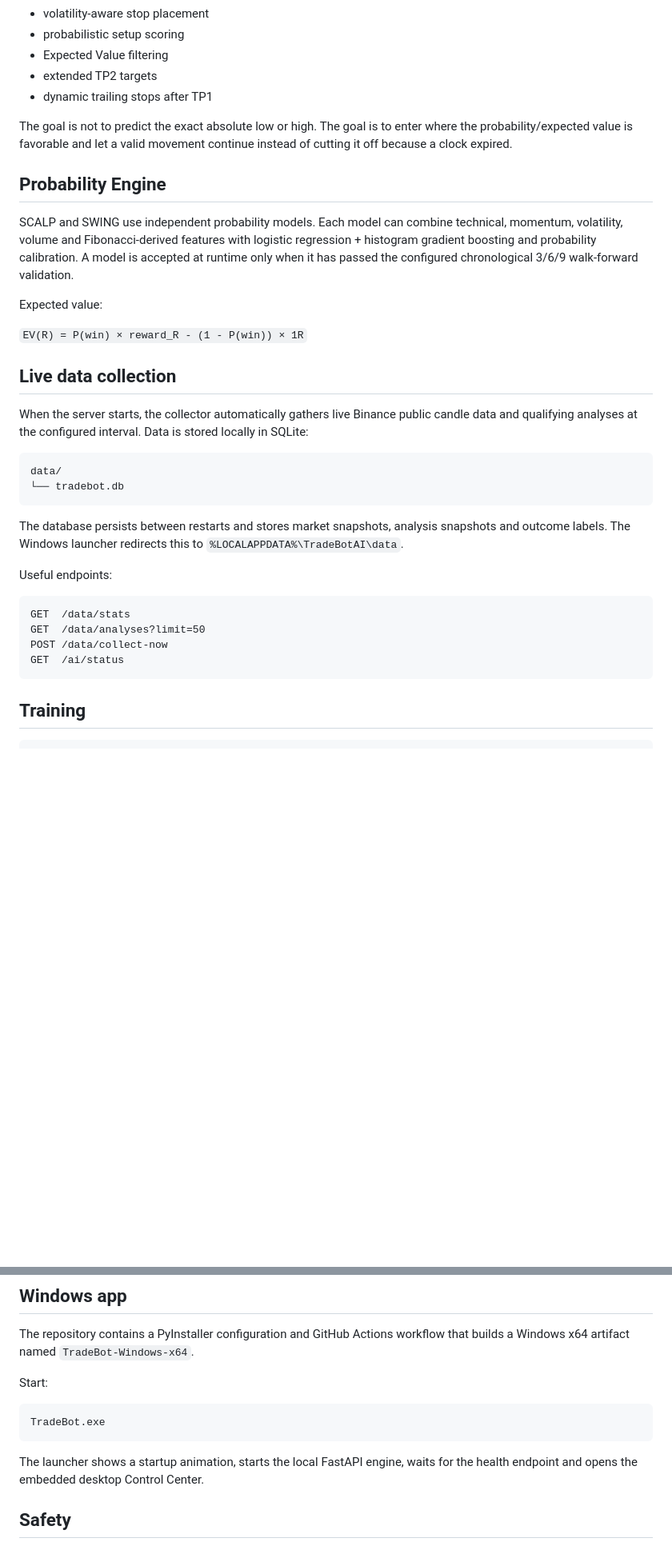
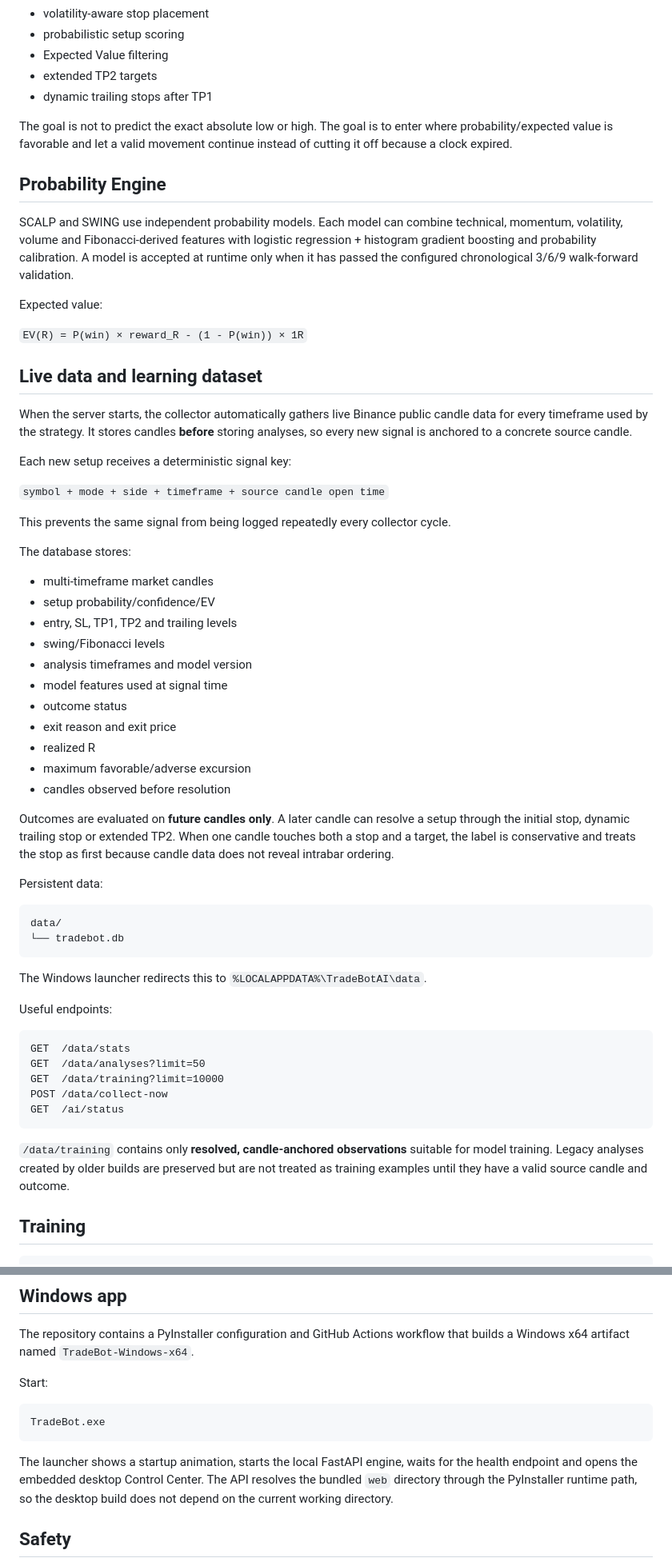
Before and after one commit to bauermannricardo46-beep/tradebot, a Markdown page: README.md, 2 parts joined by grey strips. Shown at 80% size. GitHub-like rendering; blank space fills up the shorter version.

Commit message:
docs: document production-grade live data pipeline

````diff
--- a/README.md
+++ b/README.md
@@ -34,7 +34,7 @@ The strategy combines:
 - extended TP2 targets
 - dynamic trailing stops after TP1
 
-The goal is not to predict the exact absolute low or high. The goal is to enter where the probability/expected value is favorable and let a valid movement continue instead of cutting it off because a clock expired.
+The goal is not to predict the exact absolute low or high. The goal is to enter where probability/expected value is favorable and let a valid movement continue instead of cutting it off because a clock expired.
 
 ## Probability Engine
 
@@ -44,25 +44,51 @@ Expected value:
 
 `EV(R) = P(win) × reward_R - (1 - P(win)) × 1R`
 
-## Live data collection
+## Live data and learning dataset
 
-When the server starts, the collector automatically gathers live Binance public candle data and qualifying analyses at the configured interval. Data is stored locally in SQLite:
+When the server starts, the collector automatically gathers live Binance public candle data for every timeframe used by the strategy. It stores candles **before** storing analyses, so every new signal is anchored to a concrete source candle.
+
+Each new setup receives a deterministic signal key:
+
+`symbol + mode + side + timeframe + source candle open time`
+
+This prevents the same signal from being logged repeatedly every collector cycle.
+
+The database stores:
+- multi-timeframe market candles
+- setup probability/confidence/EV
+- entry, SL, TP1, TP2 and trailing levels
+- swing/Fibonacci levels
+- analysis timeframes and model version
+- model features used at signal time
+- outcome status
+- exit reason and exit price
+- realized R
+- maximum favorable/adverse excursion
+- candles observed before resolution
+
+Outcomes are evaluated on **future candles only**. A later candle can resolve a setup through the initial stop, dynamic trailing stop or extended TP2. When one candle touches both a stop and a target, the label is conservative and treats the stop as first because candle data does not reveal intrabar ordering.
+
+Persistent data:
 
 ```text
 data/
 └── tradebot.db
 ```
 
-The database persists between restarts and stores market snapshots, analysis snapshots and outcome labels. The Windows launcher redirects this to `%LOCALAPPDATA%\TradeBotAI\data`.
+The Windows launcher redirects this to `%LOCALAPPDATA%\TradeBotAI\data`.
 
 Useful endpoints:
 
 ```text
 GET  /data/stats
 GET  /data/analyses?limit=50
+GET  /data/training?limit=10000
 POST /data/collect-now
 GET  /ai/status
 ```
+
+`/data/training` contains only **resolved, candle-anchored observations** suitable for model training. Legacy analyses created by older builds are preserved but are not treated as training examples until they have a valid source candle and outcome.
 
 ## Training
 
@@ -82,7 +108,7 @@ Start:
 TradeBot.exe
 ```
 
-The launcher shows a startup animation, starts the local FastAPI engine, waits for the health endpoint and opens the embedded desktop Control Center.
+The launcher shows a startup animation, starts the local FastAPI engine, waits for the health endpoint and opens the embedded desktop Control Center. The API resolves the bundled `web` directory through the PyInstaller runtime path, so the desktop build does not depend on the current working directory.
 
 ## Safety
 
````
